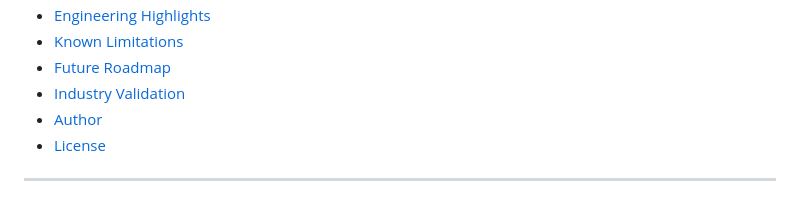
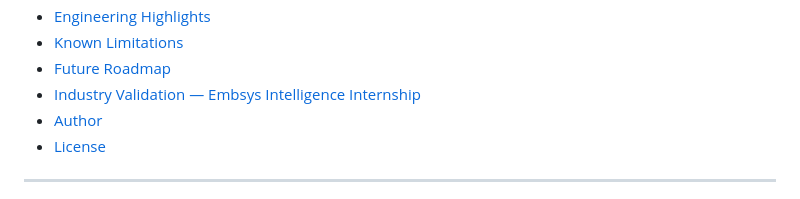
Before and after one commit to Mvkarthikeya07/Secure-Real-Time-Deep-Learning-Framework-for-Indoor-Object-Detection-and-Authenticated-Streaming, a Markdown page: README.md, the part around the change. Rendered like a GitHub page.

```diff
--- a/README.md
+++ b/README.md
@@ -45,7 +45,7 @@
 - [Engineering Highlights](#-engineering-highlights)
 - [Known Limitations](#-known-limitations)
 - [Future Roadmap](#-future-roadmap)
-- [Industry Validation](#-Industry-Validation)
+- [Industry Validation — Embsys Intelligence Internship](#industry-validation--embsys-intelligence-internship)
 - [Author](#-author)
 - [License](#-license)
 
```
